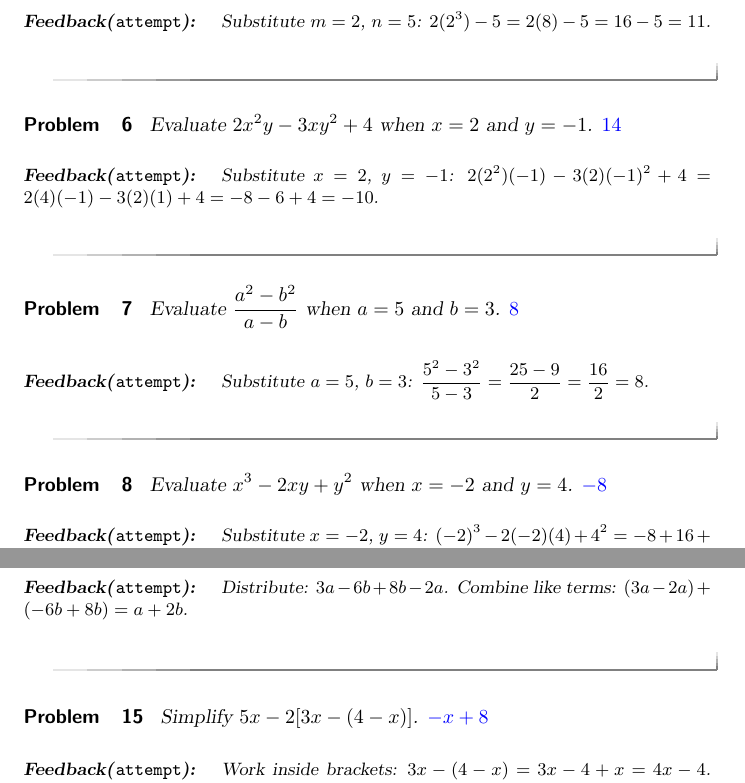
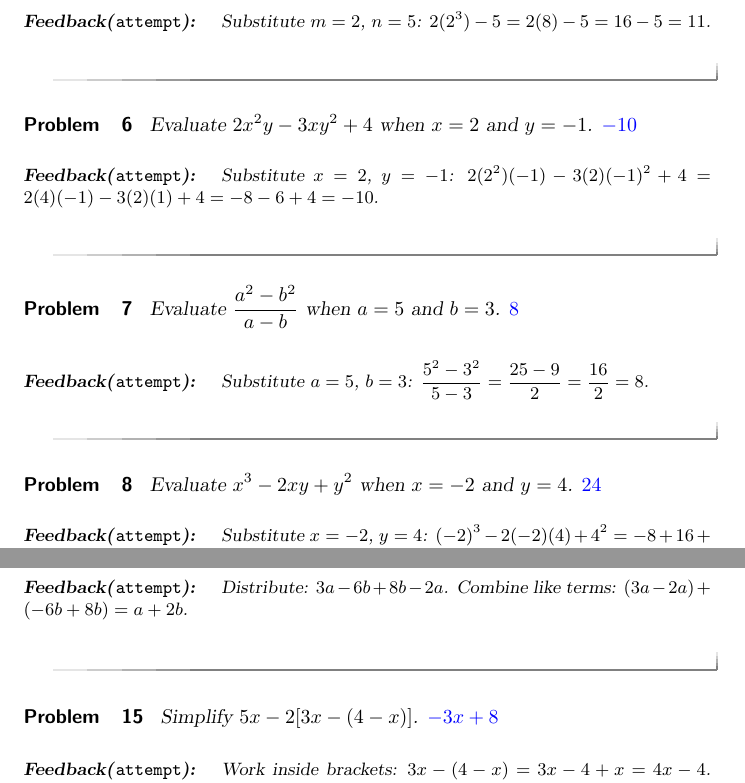
Before and after one commit to amallen76/bmr, a LaTeX document (ModuleThree/ordersofoperations.tex): two parts of pages 2 and 3 of 3, joined at a grey line, cut so that both start at the same text. Compiled offline with pdfLaTeX.

Commit message:
changes12/17

```diff
--- a/ModuleThree/ordersofoperations.tex
+++ b/ModuleThree/ordersofoperations.tex
@@ -63,7 +63,7 @@ Substitute $m = 2$, $n = 5$: $2(2^3) - 5 = 2(8) - 5 = 16 - 5 = 11$.
 % ...existing code...
 
 \begin{problem}
-Evaluate $2x^2y - 3xy^2 + 4$ when $x = 2$ and $y = -1$. $\answer{14}$
+Evaluate $2x^2y - 3xy^2 + 4$ when $x = 2$ and $y = -1$. $\answer{-10}$
 \begin{feedback}
 Substitute $x = 2$, $y = -1$: $2(2^2)(-1) - 3(2)(-1)^2 + 4 = 2(4)(-1) - 3(2)(1) + 4 = -8 - 6 + 4 = -10$.
 \end{feedback}
@@ -77,7 +77,7 @@ Substitute $a = 5$, $b = 3$: $\frac{5^2 - 3^2}{5 - 3} = \frac{25 - 9}{2} = \frac
 \end{problem}
 
 \begin{problem}
-Evaluate $x^3 - 2xy + y^2$ when $x = -2$ and $y = 4$. $\answer{-8}$
+Evaluate $x^3 - 2xy + y^2$ when $x = -2$ and $y = 4$. $\answer{24}$
 \begin{feedback}
 Substitute $x = -2$, $y = 4$: $(-2)^3 - 2(-2)(4) + 4^2 = -8 + 16 + 16 = 24$.
 \end{feedback}
@@ -138,7 +138,7 @@ Distribute: $3a - 6b + 8b - 2a$. Combine like terms: $(3a - 2a) + (-6b + 8b) = a
 \end{problem}
 
 \begin{problem}
-Simplify $5x - 2[3x - (4 - x)]$. $\answer{-x + 8}$
+Simplify $5x - 2[3x - (4 - x)]$. $\answer{-3x + 8}$
 \begin{feedback}
 Work inside brackets: $3x - (4 - x) = 3x - 4 + x = 4x - 4$. Multiply: $-2(4x - 4) = -8x + 8$. Combine: $5x - 8x + 8 = -3x + 8$.
 \end{feedback}
```
Also changed, not shown: ModuleThree/ordersofoperations.tex (4 more changed lines).
